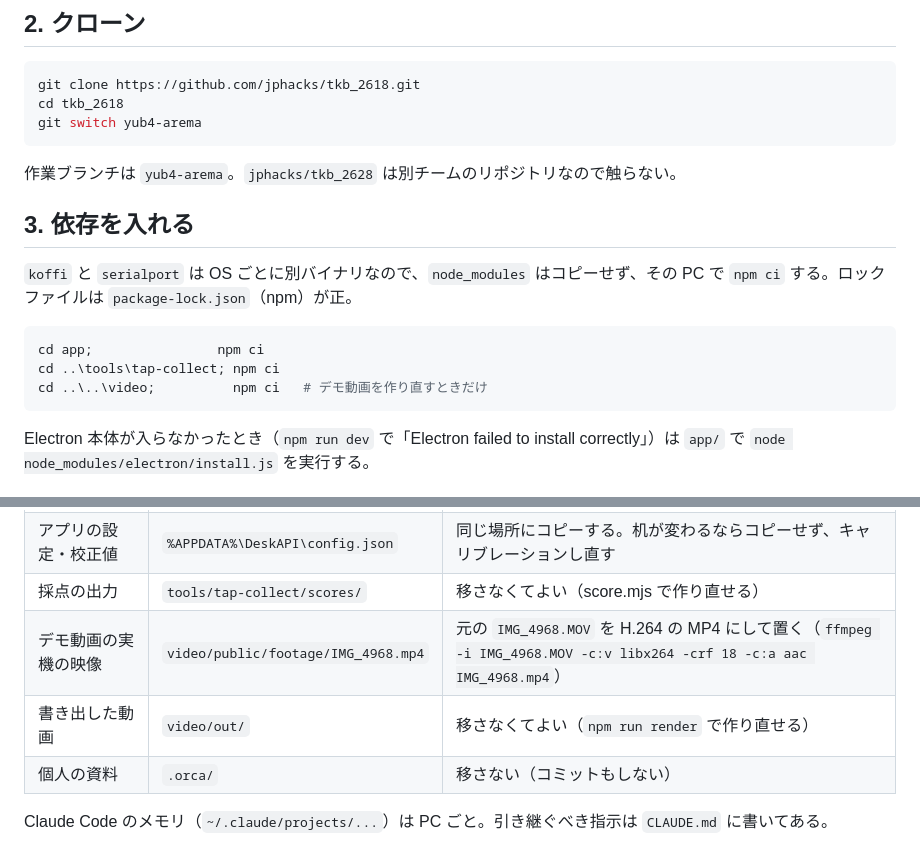
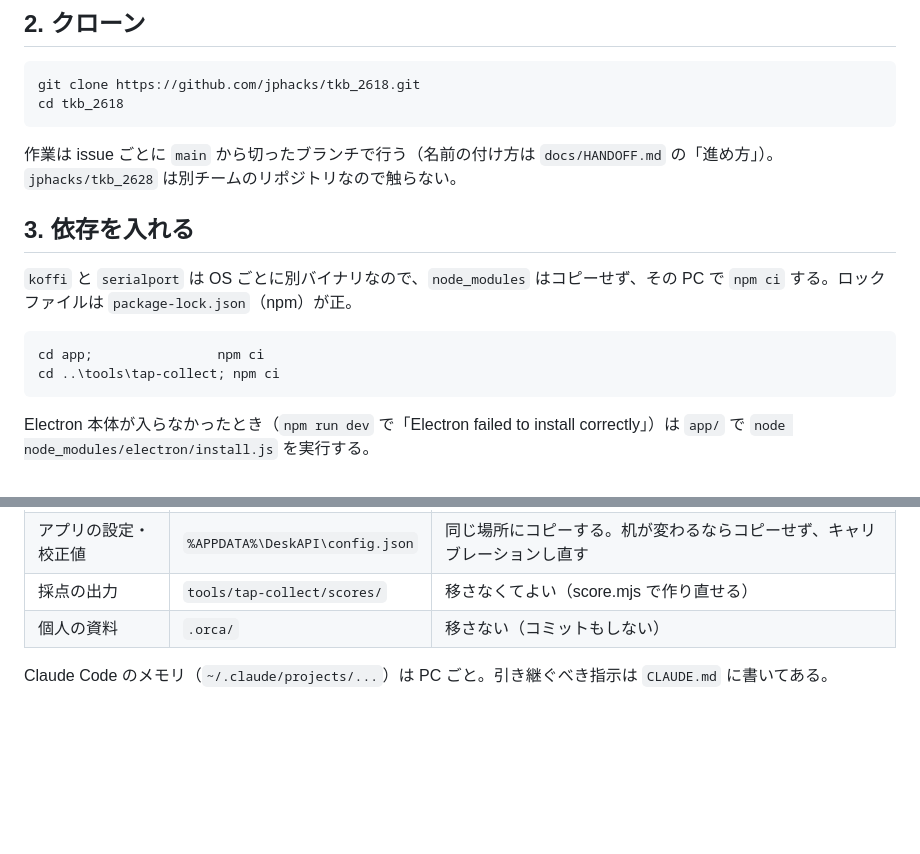
Before and after one commit to jphacks/tkb_2618, a Markdown page: docs/setup.md, 2 parts joined by grey strips. Rendered like a GitHub page; blank space fills up the shorter version.

Commit message:
引き継ぎと準備の手順から動画のソースを外し、ブランチの切り方を合わせる
デモ動画と README の画像は、リポジトリの外で作る。
setup.md の git switch yub4-arema を、issue ごとのブランチの運用に合わせる。

Co-Authored-By: Claude Opus 5.5 <noreply@anthropic.com>

````diff
--- a/docs/setup.md
+++ b/docs/setup.md
@@ -19,10 +19,9 @@ Windows 11 の PC で、このリポジトリの開発（アプリ・tap-collect
 ```powershell
 git clone https://github.com/jphacks/tkb_2618.git
 cd tkb_2618
-git switch yub4-arema
 ```
 
-作業ブランチは `yub4-arema`。`jphacks/tkb_2628` は別チームのリポジトリなので触らない。
+作業は issue ごとに `main` から切ったブランチで行う（名前の付け方は `docs/HANDOFF.md` の「進め方」）。`jphacks/tkb_2628` は別チームのリポジトリなので触らない。
 
 ## 3. 依存を入れる
 
@@ -31,7 +30,6 @@ git switch yub4-arema
 ```powershell
 cd app;                npm ci
 cd ..\tools\tap-collect; npm ci
-cd ..\..\video;          npm ci   # デモ動画を作り直すときだけ
 ```
 
 Electron 本体が入らなかったとき（`npm run dev` で「Electron failed to install correctly」）は `app/` で `node node_modules/electron/install.js` を実行する。
@@ -56,8 +54,6 @@ $env:DESKAPI_MOCK = 1; npm run dev   # 実機なしで画面確認（モック
 | 実機のログ（約 320 MB） | `tools/tap-collect/tap-logs/` | 同じ場所にコピーする（USB・クラウドドライブ）。`docs/HANDOFF.md` の採点結果はこのログのもの |
 | アプリの設定・校正値 | `%APPDATA%\DeskAPI\config.json` | 同じ場所にコピーする。机が変わるならコピーせず、キャリブレーションし直す |
 | 採点の出力 | `tools/tap-collect/scores/` | 移さなくてよい（score.mjs で作り直せる） |
-| デモ動画の実機の映像 | `video/public/footage/IMG_4968.mp4` | 元の `IMG_4968.MOV` を H.264 の MP4 にして置く（`ffmpeg -i IMG_4968.MOV -c:v libx264 -crf 18 -c:a aac IMG_4968.mp4`） |
-| 書き出した動画 | `video/out/` | 移さなくてよい（`npm run render` で作り直せる） |
 | 個人の資料 | `.orca/` | 移さない（コミットもしない） |
 
 Claude Code のメモリ（`~/.claude/projects/...`）は PC ごと。引き継ぐべき指示は `CLAUDE.md` に書いてある。
````
Also changed, not shown: docs/HANDOFF.md (+2 -2 lines).
